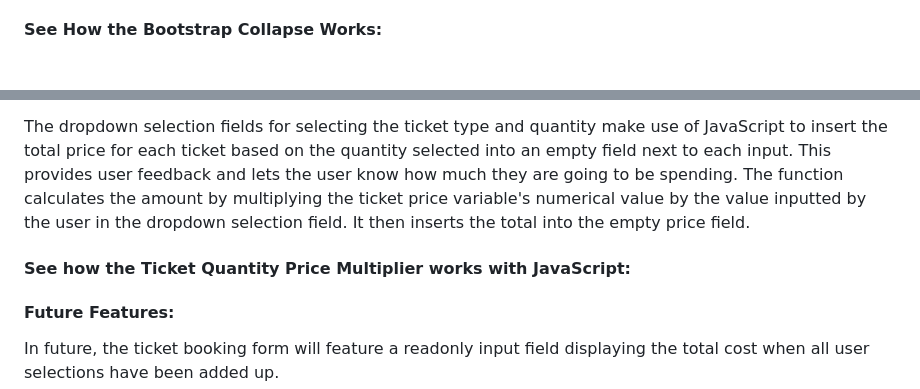
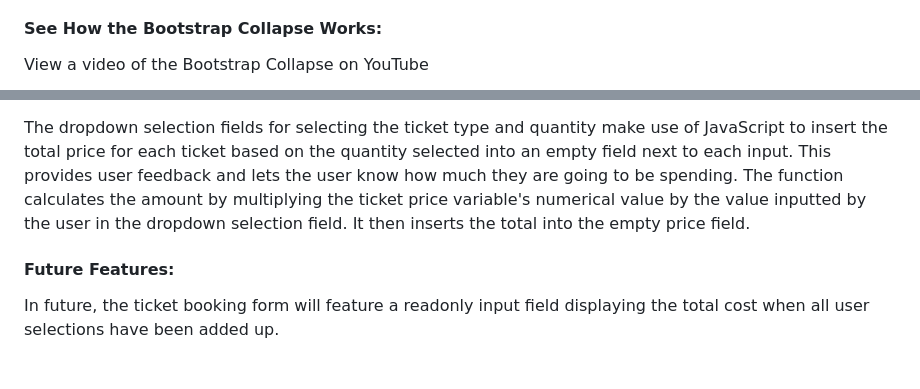
Before and after one commit to ozpc99/Red-Dust-2023, a Markdown page: README.md, 2 parts joined by grey strips. Rendered like a GitHub page; blank space fills up the shorter version.

```diff
--- a/README.md
+++ b/README.md
@@ -461,4 +463,5 @@ The site features Bootstrap Collapses on many of its pages. This is to hide larg
 A collapsible section is intuitively indicated with a Font Awesome `fa-solid-fa-caret-right` icon to indicate to the user that this section can be collapsed when clicked. On click, a JavaScript function toggle adds the Font Awesome rotation class attribute: `fa-rotate-90` to the icon's classlist making the icon rotate 90° from a caret pointing right to pointing down, indicating that the contents of the collapse are open. It returns to a right-pointing caret when the collapse is closed.
 
 #### See How the Bootstrap Collapse Works:
+<a src="https://www.youtube.com/watch?v=YNt2vPuCvYM" target="_blank">View a video of the Bootstrap Collapse on YouTube</a>
 
@@ -579,10 +586,6 @@ The ticket prices are displayed in the form input labels the same way as with th
 Certain input fields in the form such as the contact details (name, email and phone) and the confirmation checkbox have a `required` attribute to ensure the user submits all necessary details.
 
 The dropdown selection fields for selecting the ticket type and quantity make use of JavaScript to insert the total price for each ticket based on the quantity selected into an empty field next to each input. This provides user feedback and lets the user know how much they are going to be spending. The function calculates the amount by multiplying the ticket price variable's numerical value by the value inputted by the user in the dropdown selection field. It then inserts the total into the empty price field.
-
-#### See how the Ticket Quantity Price Multiplier works with JavaScript:
-
-
 
 #### Future Features:
 In future, the ticket booking form will feature a readonly input field displaying the total cost when all user selections have been added up.
```
Also changed, not shown: other parts of README.md (+72 -66 lines).
